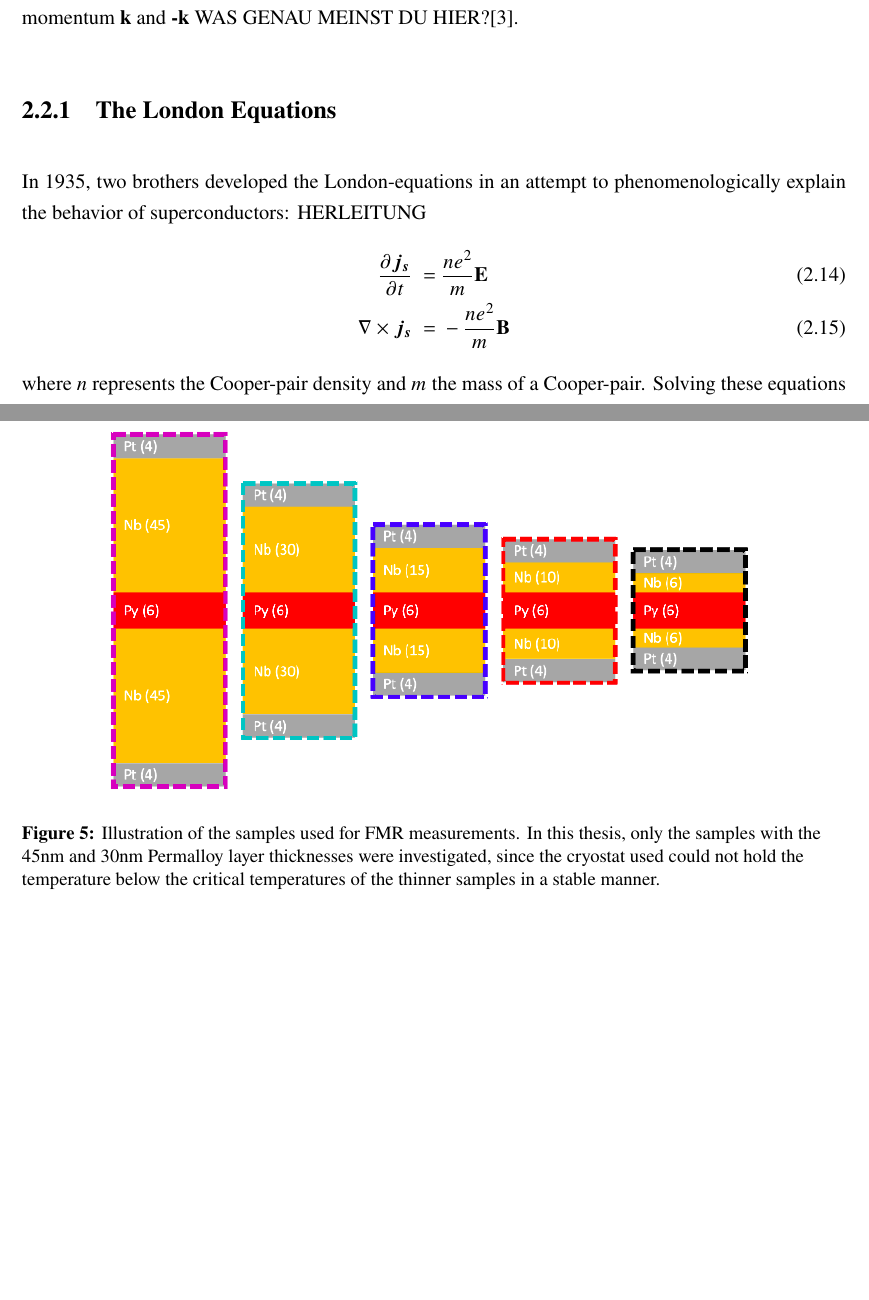
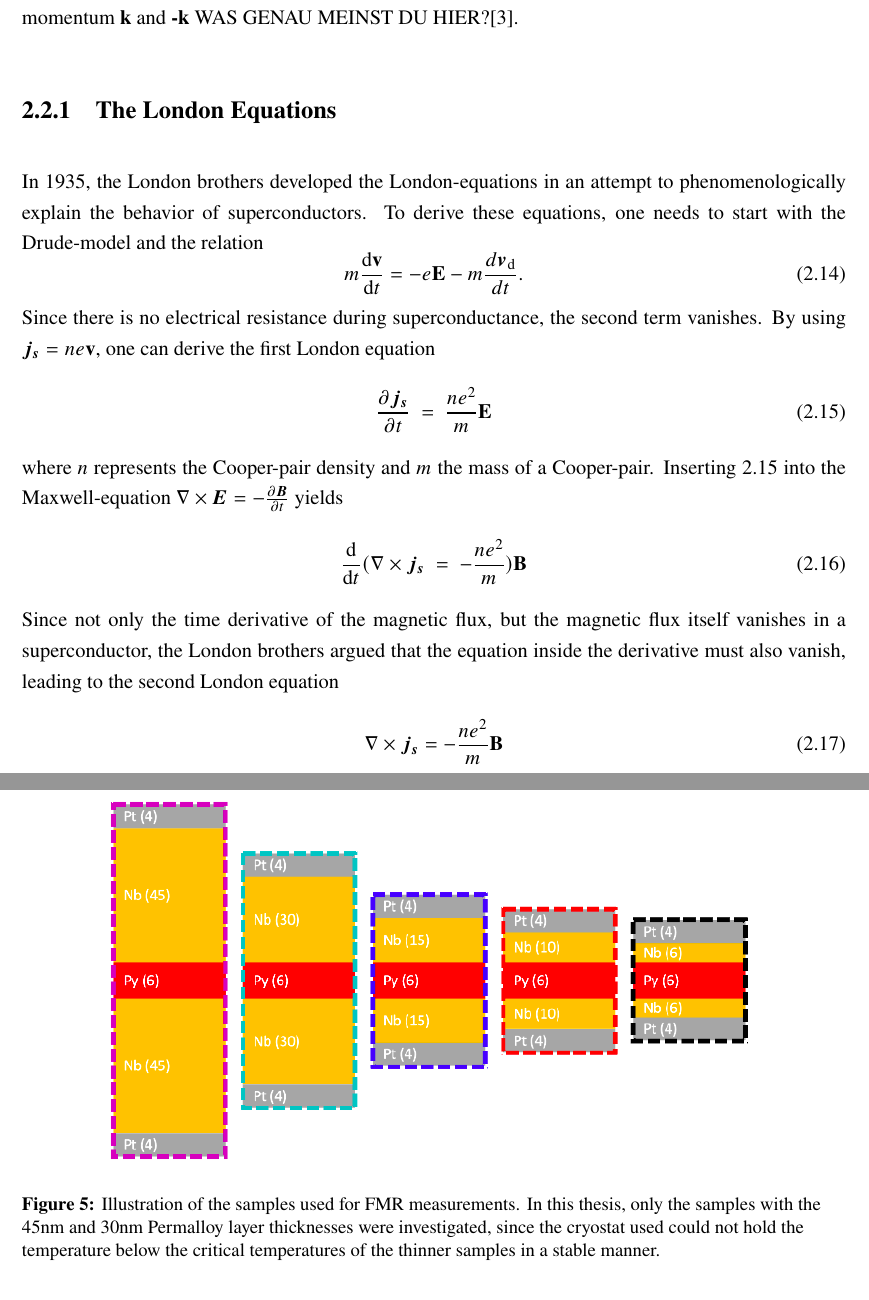
Before and after one commit to alexburg14/Thesis, a LaTeX thesis (Bachelorthesis/main.tex, which reads Bachelorthesis/chapters/02_Theory.tex, Bachelorthesis/tum-base.sty): two parts of pages 11 and 14 of 33 before the commit and two parts of pages 11 and 15 of 33 after it, joined at a grey line, cut so that both start at the same text, the shorter picture padded with empty space. Compiled offline with pdfLaTeX.

Commit message:
added london equation derivation

```diff
--- a/Bachelorthesis/chapters/02_Theory.tex
+++ b/Bachelorthesis/chapters/02_Theory.tex
@@ -126,13 +126,26 @@ In this section, the fundamental theory behind superconductivity is discussed th
 Superconductors are materials that exhibit two distinct properties below a certain temperature $T_\textrm{C}$: The vanishing of electrical resistance and the expulsion of the magnetic field inside the material, also called the Meißner effect. In its essence, superconductivity is caused by a positive attraction of two electrons through an exchange of virtual phonons. Intuitively, this can be explained by an electron moving through the crystal, causing a deformation in the lattice that generates a positive dipole moment, which in turns attracts another electron. These so-called Cooper-pairs have opposite momentum $\textbf{k}$ and $\textbf{-k}$  WAS GENAU MEINST DU HIER?\cite{Hunklinger2018}.
 
 \subsection{The London Equations}
-In 1935, two brothers developed the London-equations in an attempt to phenomenologically explain the behavior of superconductors:
-HERLEITUNG
-\begin{align}
-    \frac{\partial\boldsymbol{j_s}}{\partial t} \ =& \  \frac{ne^2}{m}\textbf{E} \\
-    \nabla \times \boldsymbol{j_s} \ =& \ -\frac{ne^2}{m}\textbf{B}
-\end{align}
+In 1935, the London brothers developed the London-equations in an attempt to phenomenologically explain the behavior of superconductors. To derive these equations, one needs to start with the Drude-model and the relation
+\begin{equation}
+    m\diff{\textbf{v}}{t} = -e\textbf{E} - m\frac{d\boldsymbol{v_{\textrm{d}}}}{dt}.
+\end{equation}
+Since there is no electrical resistance during superconductance, the second term vanishes. By using $\boldsymbol{j_s} = n e \textbf{v}$, one can derive the first London equation
+\begin{equation}
+    \frac{\partial\boldsymbol{j_s}}{\partial t} \ = \  \frac{ne^2}{m}\textbf{E}
+    \label{first London equation}
+\end{equation}
 where $n$ represents the Cooper-pair density and $m$ the mass of a Cooper-pair.
+Inserting \ref{first London equation} into the Maxwell-equation $\nabla \times \boldsymbol{E} = -\frac{\partial \boldsymbol{B}}{\partial t}$ yields
+\begin{equation}
+    \diff{}{t}(\nabla \times \boldsymbol{j_s} \ = \ -\frac{ne^2}{m})\textbf{B}
+    \label{d/dt of second london equation}
+\end{equation}
+Since not only the time derivative of the magnetic flux, but the magnetic flux itself vanishes in a superconductor, the London brothers argued that the equation inside the derivative must also vanish, leading to the second London equation
+\begin{equation}
+    \nabla \times \boldsymbol{j_s} = -\frac{ne^2}{m}\textbf{B}
+    \label{second London equation}
+\end{equation}
 Solving these equations yields
 \begin{align}
     \textbf{B(}\textbf{r}) =& \boldsymbol{B_0}e^{-\frac{|r|}{\lambda_L}},
--- a/Bachelorthesis/tum-base.sty
+++ b/Bachelorthesis/tum-base.sty
@@ -28,6 +28,7 @@
 \usepackage{amsfonts}
 \usepackage{amssymb}
 \usepackage[thinc]{esdiff}
+\usepackage{upgreek}
 \RequirePackage[hidelinks,breaklinks]{hyperref}
 \RequirePackage{tikz}
 \usetikzlibrary{arrows, shapes, shapes.multipart, trees, positioning,
```
Also changed, not shown: 8 other files.
